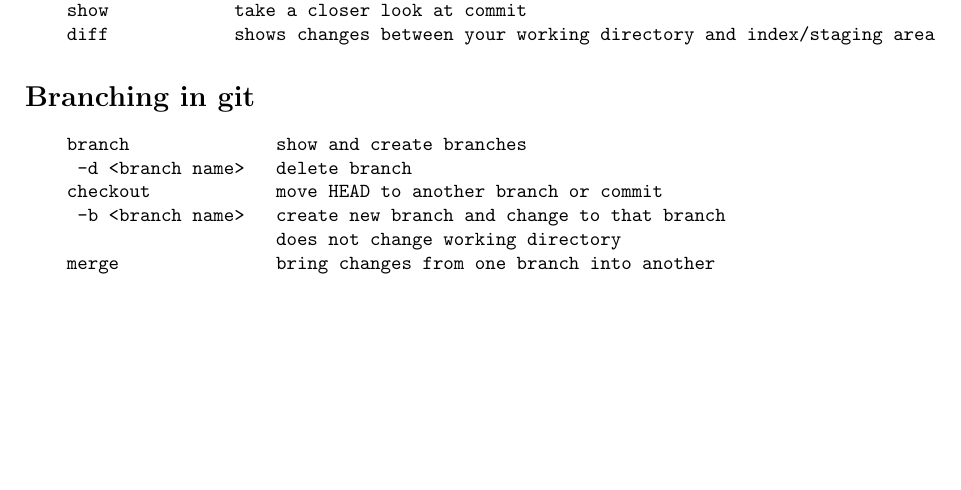
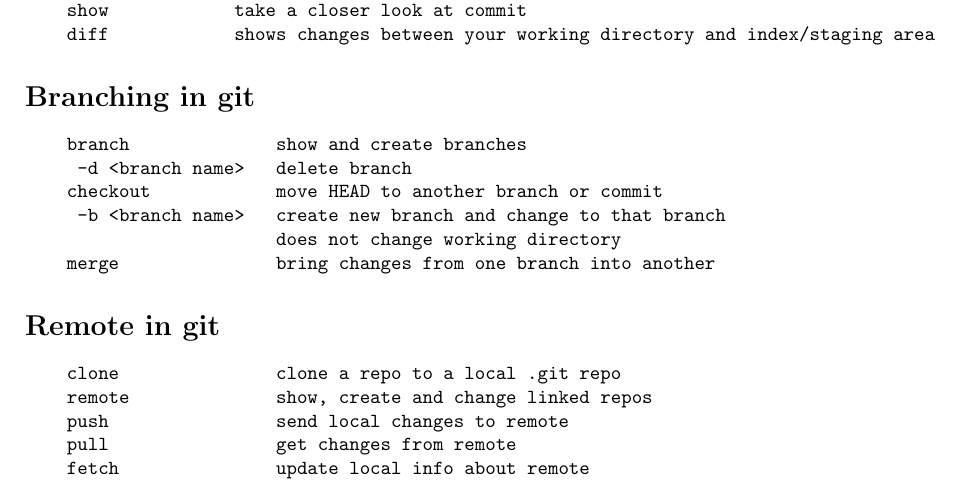
Before and after one commit to fruniia/texts, a LaTeX document (terminalcommands.tex): part of page 2 of 2, cut so that both start at the same text, the shorter picture padded with empty space. Compiled offline with pdfLaTeX.

Commit message:
addes some more commands

```diff
--- a/terminalcommands.tex
+++ b/terminalcommands.tex
@@ -74,4 +74,12 @@
                         does not change working directory
     merge               bring changes from one branch into another
 \end{verbatim}
+\section*{Remote in git}
+\begin{verbatim}
+    clone               clone a repo to a local .git repo
+    remote              show, create and change linked repos
+    push                send local changes to remote
+    pull                get changes from remote
+    fetch               update local info about remote
+\end{verbatim}
 \end{document}
```
Also changed, not shown: terminalcommands.pdf.
